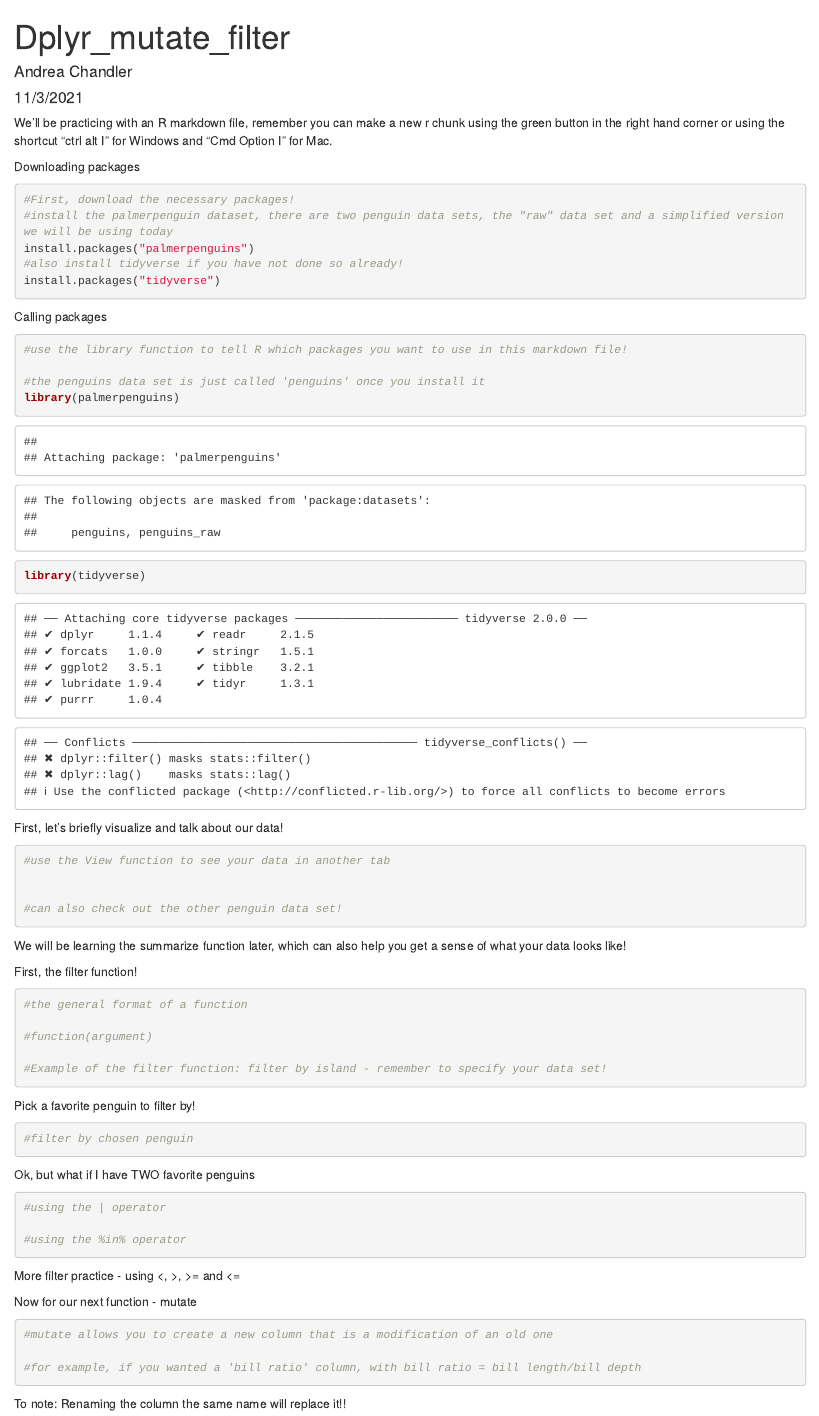
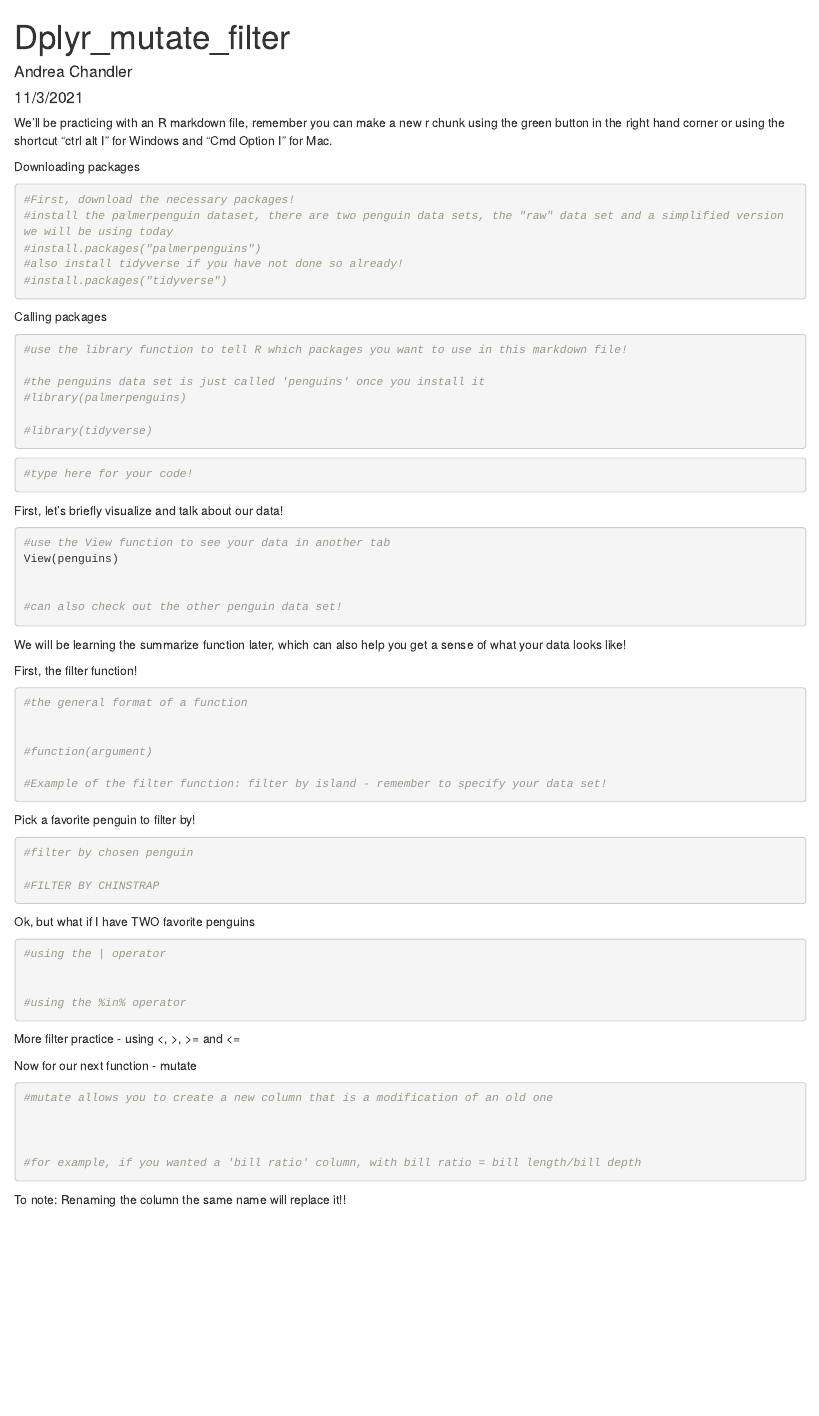
Before and after one commit to ruchirakrishnamurthy/DAnC_meeting, an R Markdown document (Dplyr_mutate_filter.Rmd): the page in a window 1100 px wide, from its top. Rendered offline with R 4.5, knitr and Pandoc, with nearby package versions.

Commit message:
Testing if I can push now

````diff
--- a/Dplyr_mutate_filter.Rmd
+++ b/Dplyr_mutate_filter.Rmd
@@ -17,9 +17,9 @@ Downloading packages
 ```{r}
 #First, download the necessary packages!
 #install the palmerpenguin dataset, there are two penguin data sets, the "raw" data set and a simplified version we will be using today
-install.packages("palmerpenguins")
+#install.packages("palmerpenguins")
 #also install tidyverse if you have not done so already!
-install.packages("tidyverse")
+#install.packages("tidyverse")
 
 ```
 
@@ -29,16 +29,24 @@ Calling packages
 #use the library function to tell R which packages you want to use in this markdown file!
 
 #the penguins data set is just called 'penguins' once you install it
-library(palmerpenguins)
+#library(palmerpenguins)
 
-library(tidyverse)
+#library(tidyverse)
 
 ```
+
+
+```{r}
+#type here for your code!
+```
+
+
 
 First, let's briefly visualize and talk about our data!
 
 ```{r}
 #use the View function to see your data in another tab
+View(penguins)
 
 
 #can also check out the other penguin data set!
@@ -65,6 +74,8 @@ Pick a favorite penguin to filter by!
 ```{r}
 #filter by chosen penguin
 
+#FILTER BY CHINSTRAP
+
 
 ```
 
@@ -89,9 +102,9 @@ Now for our next function - mutate
 ```{r}
 #mutate allows you to create a new column that is a modification of an old one
 
-#for example, if you wanted a 'bill ratio' column, with bill ratio = bill length/bill depth
 
 
+#for example, if you wanted a 'bill ratio' column, with bill ratio = bill length/bill depth
 
 
 
````
Also changed, not shown: Dplyr_mutate_filter.Rmd (3 more changed lines).
